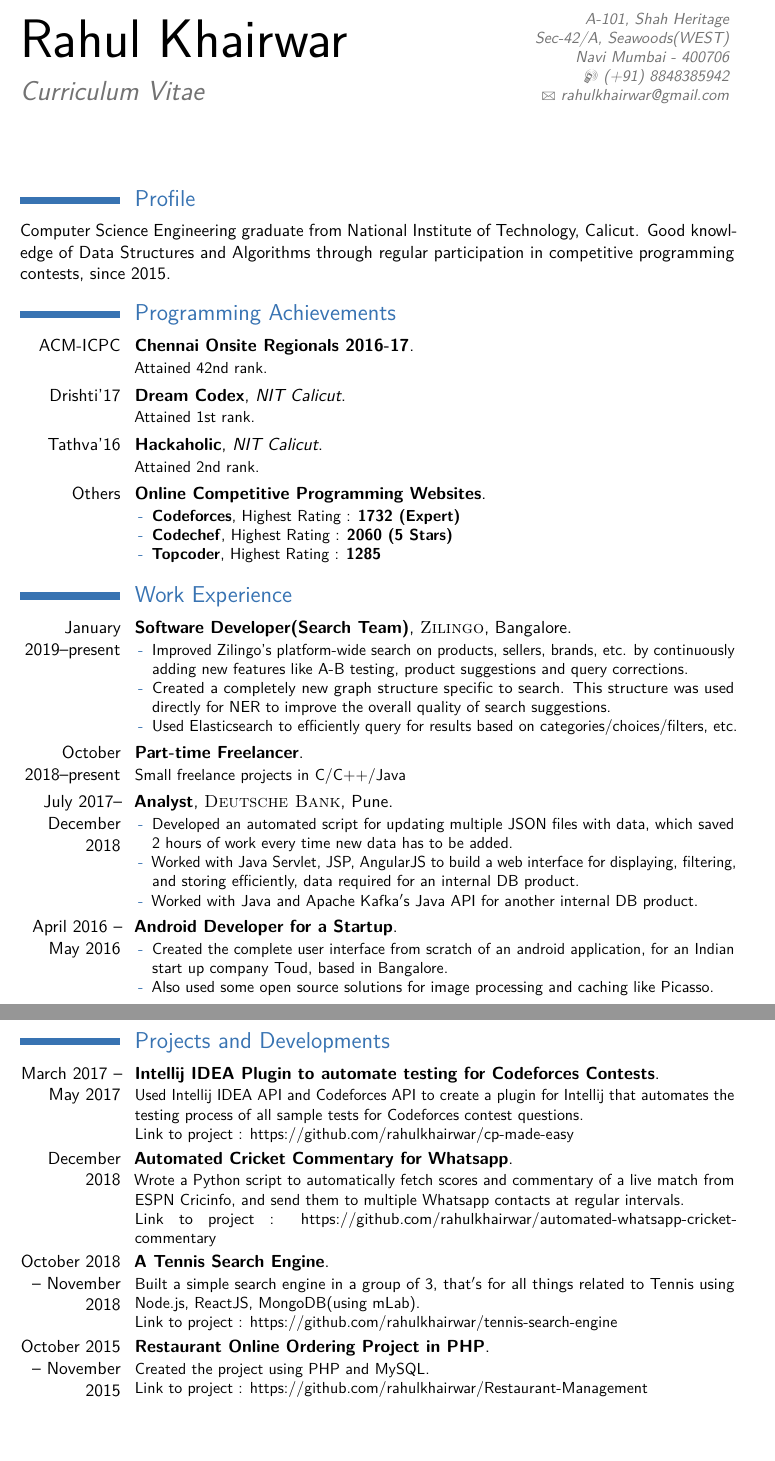
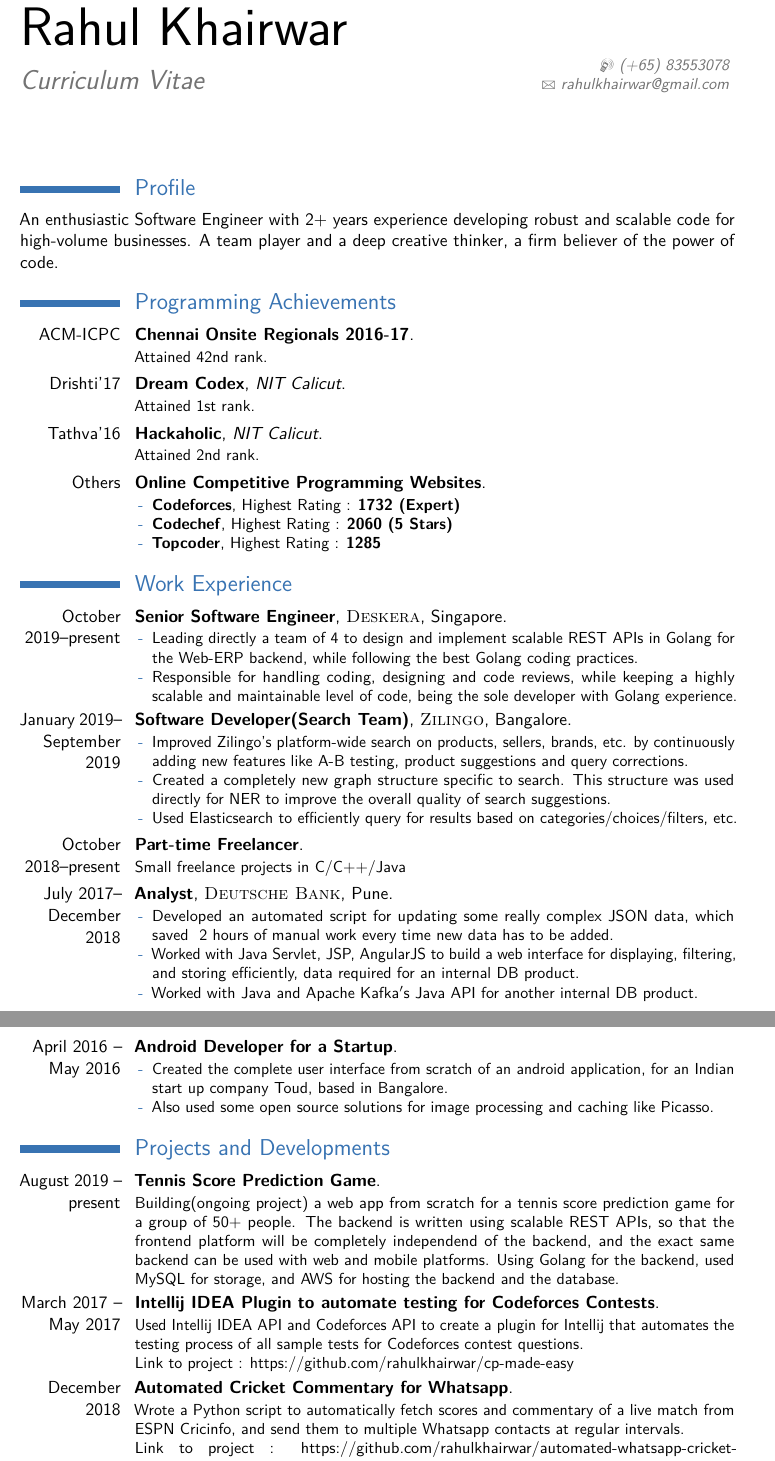
Before and after one commit to rahulkhairwar/curriculum-vitae, a LaTeX CV (cv_7.tex, which reads moderncv.cls): two parts of pages 1 and 2 of 2, joined at a grey line, cut at the place of the change, the shorter picture padded with empty space. Compiled offline with pdfLaTeX.

Commit message:
Deskera changes and tennis-score-prediction-game changes

```diff
--- a/cv_7.tex
+++ b/cv_7.tex
@@ -45,8 +45,12 @@
 
 % All information in this block is optional, comment out any lines you don't need
 \title{Curriculum Vitae}
-\address{A-101, Shah Heritage}{Sec-42/A, Seawoods(WEST)}{Navi Mumbai - 400706}
-\mobile{(+91) 8848385942}
+% \address{A-101, Shah Heritage}{Sec-42/A, Seawoods(WEST)}{Navi Mumbai - 400706}
+% \faGithub{https://github.com/rahulkhairwar}
+
+% https://github.com/rahulkhairwar
+
+\mobile{(+65) 83553078}
 \email{rahulkhairwar@gmail.com}
 % \faGithub{https://github.com/rahulkhairwar}
 % \social[github]{rahulkhairwar}
@@ -65,8 +69,7 @@
 %----------------------------------------------------------------------------------------
 
 \section{Profile}
-Computer Science Engineering graduate from National Institute of Technology, Calicut.
-Good knowledge of Data Structures and Algorithms through regular participation in competitive programming contests, since 2015.
+An enthusiastic Software Engineer with 2+ years experience developing robust and scalable code for high-volume businesses. A team player and a deep creative thinker, a firm believer of the power of code.
 
 %----------------------------------------------------------------------------------------
 %	ACHIEVEMENTS SECTION
@@ -93,8 +96,14 @@
 %----------------------------------------------------------------------------------------
 
 \section{Work Experience}
+\cventry{October 2019--present}{Senior Software Engineer}{\textsc{Deskera}}{Singapore}{}{
+\begin{itemize}
+    \item Leading directly a team of 4 to design and implement scalable REST APIs in Golang for the Web-ERP backend, while following the best Golang coding practices.
+    \item Responsible for handling coding, designing and code reviews, while keeping a highly scalable and maintainable level of code, being the sole developer with Golang experience.
+\end{itemize}
+}
 
-\cventry{January 2019--present}{Software Developer(Search Team)}{\textsc{Zilingo}}{Bangalore}{}{
+\cventry{January 2019--September 2019}{Software Developer(Search Team)}{\textsc{Zilingo}}{Bangalore}{}{
 \begin{itemize}
     \item Improved Zilingo's platform-wide search on products, sellers, brands, etc. by continuously adding new features like A-B testing, product suggestions and query corrections.
     \item Created a completely new graph structure specific to search. This structure was used directly for NER to improve the overall quality of search suggestions.
@@ -107,7 +116,7 @@
 \cventry{July 2017--
 December 2018}{Analyst}{\textsc{Deutsche Bank}}{Pune}{}{
 \begin{itemize}
-    \item Developed an automated script for updating multiple JSON files with data, which saved ~2 hours of work every time new data has to be added.
+    \item Developed an automated script for updating some really complex JSON data, which saved ~2 hours of manual work every time new data has to be added.
     \item Worked with Java Servlet, JSP, AngularJS to build a web interface for displaying, filtering, and storing efficiently, data required for an internal DB product.
     \item Worked with Java and Apache Kafka$'$s Java API for another internal DB product.
 \end{itemize}
@@ -126,26 +135,32 @@
 
 \section{Projects and Developments}
 
+\cventry{August 2019 -- present}{Tennis Score Prediction Game}{}{}{}{
+    Building(ongoing project) a web app from scratch for a tennis score prediction game for a group of 50+ people. The backend is written using scalable REST APIs, so that the frontend platform will be completely independend of the backend, and the exact same backend can be used with web and mobile platforms.
+    Using Golang for the backend, used MySQL for storage, and AWS for hosting the backend and the database.
+}
+
 \cventry{March 2017 --
 May 2017}{Intellij IDEA Plugin to automate testing for Codeforces Contests}{}{}{}{
     Used Intellij IDEA API and Codeforces API to create a plugin for Intellij that automates the testing process of all sample tests for Codeforces contest questions.\\
     Link to project : \href{https://github.com/rahulkhairwar/cp-made-easy}{https://github.com/rahulkhairwar/cp-made-easy}
 }
 
-\cventry{December 2018}{Automated Cricket Commentary for Whatsapp}{}{}{}{Wrote a Python script to automatically fetch scores and commentary of a live match from ESPN Cricinfo, and send them to multiple Whatsapp contacts at regular intervals.\\
-Link to project : \href{https://github.com/rahulkhairwar/automated-whatsapp-cricket-commentary}{https://github.com/rahulkhairwar/automated-whatsapp-cricket-commentary}
+\cventry{December 2018}{Automated Cricket Commentary for Whatsapp}{}{}{}{
+    Wrote a Python script to automatically fetch scores and commentary of a live match from ESPN Cricinfo, and send them to multiple Whatsapp contacts at regular intervals.\\
+    Link to project : \href{https://github.com/rahulkhairwar/automated-whatsapp-cricket-commentary}{https://github.com/rahulkhairwar/automated-whatsapp-cricket-commentary}
 }
 
-\cventry{October 2018 --
-November 2018}{A Tennis Search Engine}{}{}{}{Built a simple search engine in a group of 3, that$'$s for all things related to Tennis using Node.js, ReactJS, MongoDB(using mLab).\\
-Link to project : \href{https://github.com/rahulkhairwar/tennis-search-engine}{https://github.com/rahulkhairwar/tennis-search-engine}
-}
+% \cventry{October 2018 --
+% November 2018}{A Tennis Search Engine}{}{}{}{Built a simple search engine in a group of 3, that$'$s for all things related to Tennis using Node.js, ReactJS, MongoDB(using mLab).\\
+% Link to project : \href{https://github.com/rahulkhairwar/tennis-search-engine}{https://github.com/rahulkhairwar/tennis-search-engine}
+% }
 
-\cventry{October 2015 --
-November 2015}{Restaurant Online Ordering Project in PHP}{}{}{}{
-Created the project using PHP and MySQL.\\
-Link to project : \href{https://github.com/rahulkhairwar/Restaurant-Management}{https://github.com/rahulkhairwar/Restaurant-Management}
-}
+% \cventry{October 2015 --
+% November 2015}{Restaurant Online Ordering Project in PHP}{}{}{}{
+% Created the project using PHP and MySQL.\\
+% Link to project : \href{https://github.com/rahulkhairwar/Restaurant-Management}{https://github.com/rahulkhairwar/Restaurant-Management}
+% }
 
 %----------------------------------------------------------------------------------------
 %	EDUCATION SECTION
--- a/moderncv.cls
+++ b/moderncv.cls
@@ -216,12 +216,12 @@
 \renewcommand*{\title}[1]{\def\@title{#1}}
 \newcommand*{\address}[3]{\def\@addressflat{#1}\def\@addressstreet{#2}\def\@addresscity{#3}}
 % \renewcommand*{\address}[1]{\def\@addresscity{#1}}
+\newcommandx*{\faGithub}[1]{\def\@github{#1}}
 \newcommand*{\mobile}[1]{\def\@mobile{#1}}
 \newcommand*{\phone}[1]{\def\@phone{#1}}
 \newcommand*{\fax}[1]{\def\@fax{#1}}
 \newcommand*{\email}[1]{\def\@email{#1}}
 % \newcommand*{\github}[1]{\def\@github{#1}}
-% \newcommandx*{\faGithub}[1]{\def\@github{#1}}
 \newcommand*{\homepage}[2]{\def\@homepage{#1}\def\@homepagetitle{#2}}
 
 % colors
```
Also changed, not shown: moderncvstylebanking.sty (+1 -1 lines), cv_7.tex (5 more changed lines).
